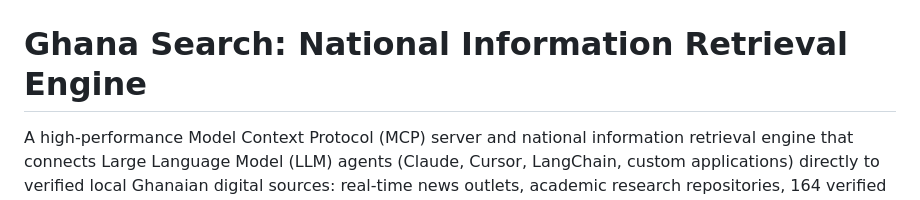
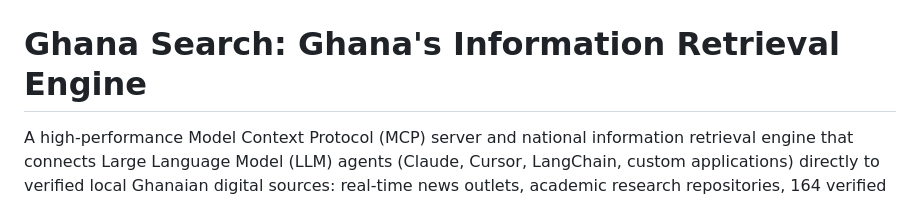
Before and after one commit to GhanaOpenAI/ghana-mcp, a Markdown page: README.md, the part around the change. Rendered like a GitHub page.

```diff
--- a/README.md
+++ b/README.md
@@ -2,7 +2,7 @@
   <img src="logo/Ghana%20Search%20logo@1x.png" width="360" alt="Ghana Search Logo">
 </p>
 
-# Ghana Search: National Information Retrieval Engine
+# Ghana Search: Ghana's Information Retrieval Engine
 
 A high-performance Model Context Protocol (MCP) server and national information retrieval engine that connects Large Language Model (LLM) agents (Claude, Cursor, LangChain, custom applications) directly to verified local Ghanaian digital sources: real-time news outlets, academic research repositories, 164 verified government portals, Supreme Court judgments (GhaLII), parliamentary records, and location-tailored Wikipedia background.
 
```
Also changed, not shown: hf_space/README.md (+3 -3 lines), hf_space/images/favicon-192.png (added), hf_space/images/favicon.png (added), static/images/favicon-192.png (added), static/images/favicon.png (added), 7 other files.
